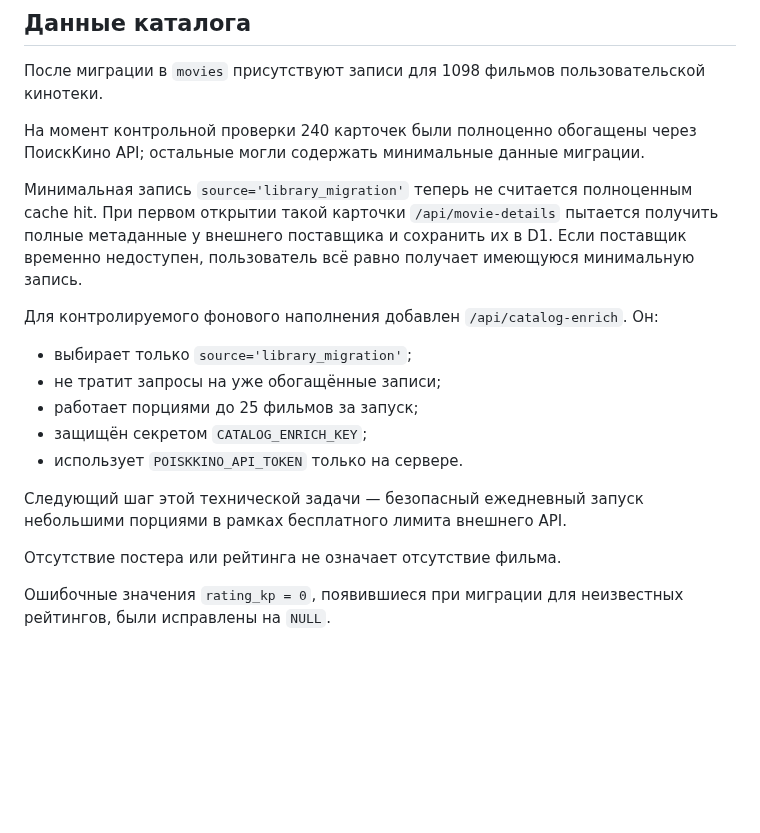
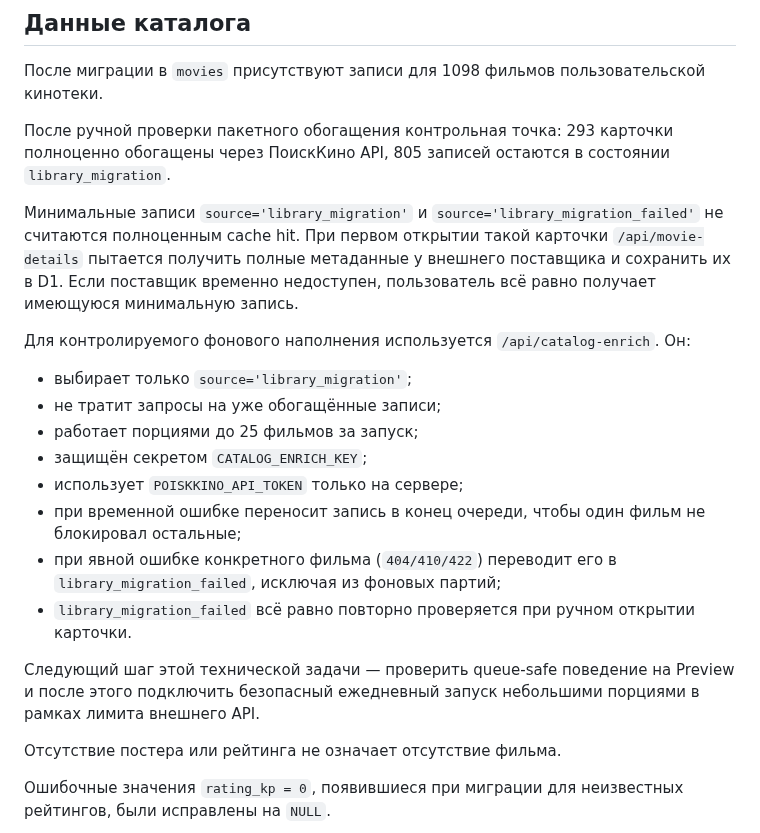
Before and after one commit to plavnikus/what-to-watch, a Markdown page: PROJECT.md, the part around the change. GitHub-like rendering; blank space fills up the shorter version.

Commit message:
Document queue-safe catalog enrichment

```diff
--- a/PROJECT.md
+++ b/PROJECT.md
@@ -150,19 +150,22 @@ Cloudflare D1 используется как серверное хранили
 
 После миграции в `movies` присутствуют записи для 1098 фильмов пользовательской кинотеки.
 
-На момент контрольной проверки 240 карточек были полноценно обогащены через ПоискКино API; остальные могли содержать минимальные данные миграции.
+После ручной проверки пакетного обогащения контрольная точка: 293 карточки полноценно обогащены через ПоискКино API, 805 записей остаются в состоянии `library_migration`.
 
-Минимальная запись `source='library_migration'` теперь не считается полноценным cache hit. При первом открытии такой карточки `/api/movie-details` пытается получить полные метаданные у внешнего поставщика и сохранить их в D1. Если поставщик временно недоступен, пользователь всё равно получает имеющуюся минимальную запись.
+Минимальные записи `source='library_migration'` и `source='library_migration_failed'` не считаются полноценным cache hit. При первом открытии такой карточки `/api/movie-details` пытается получить полные метаданные у внешнего поставщика и сохранить их в D1. Если поставщик временно недоступен, пользователь всё равно получает имеющуюся минимальную запись.
 
-Для контролируемого фонового наполнения добавлен `/api/catalog-enrich`. Он:
+Для контролируемого фонового наполнения используется `/api/catalog-enrich`. Он:
 
 - выбирает только `source='library_migration'`;
 - не тратит запросы на уже обогащённые записи;
 - работает порциями до 25 фильмов за запуск;
 - защищён секретом `CATALOG_ENRICH_KEY`;
-- использует `POISKKINO_API_TOKEN` только на сервере.
+- использует `POISKKINO_API_TOKEN` только на сервере;
+- при временной ошибке переносит запись в конец очереди, чтобы один фильм не блокировал остальные;
+- при явной ошибке конкретного фильма (`404/410/422`) переводит его в `library_migration_failed`, исключая из фоновых партий;
+- `library_migration_failed` всё равно повторно проверяется при ручном открытии карточки.
 
-Следующий шаг этой технической задачи — безопасный ежедневный запуск небольшими порциями в рамках бесплатного лимита внешнего API.
+Следующий шаг этой технической задачи — проверить queue-safe поведение на Preview и после этого подключить безопасный ежедневный запуск небольшими порциями в рамках лимита внешнего API.
 
 Отсутствие постера или рейтинга не означает отсутствие фильма.
 
```
